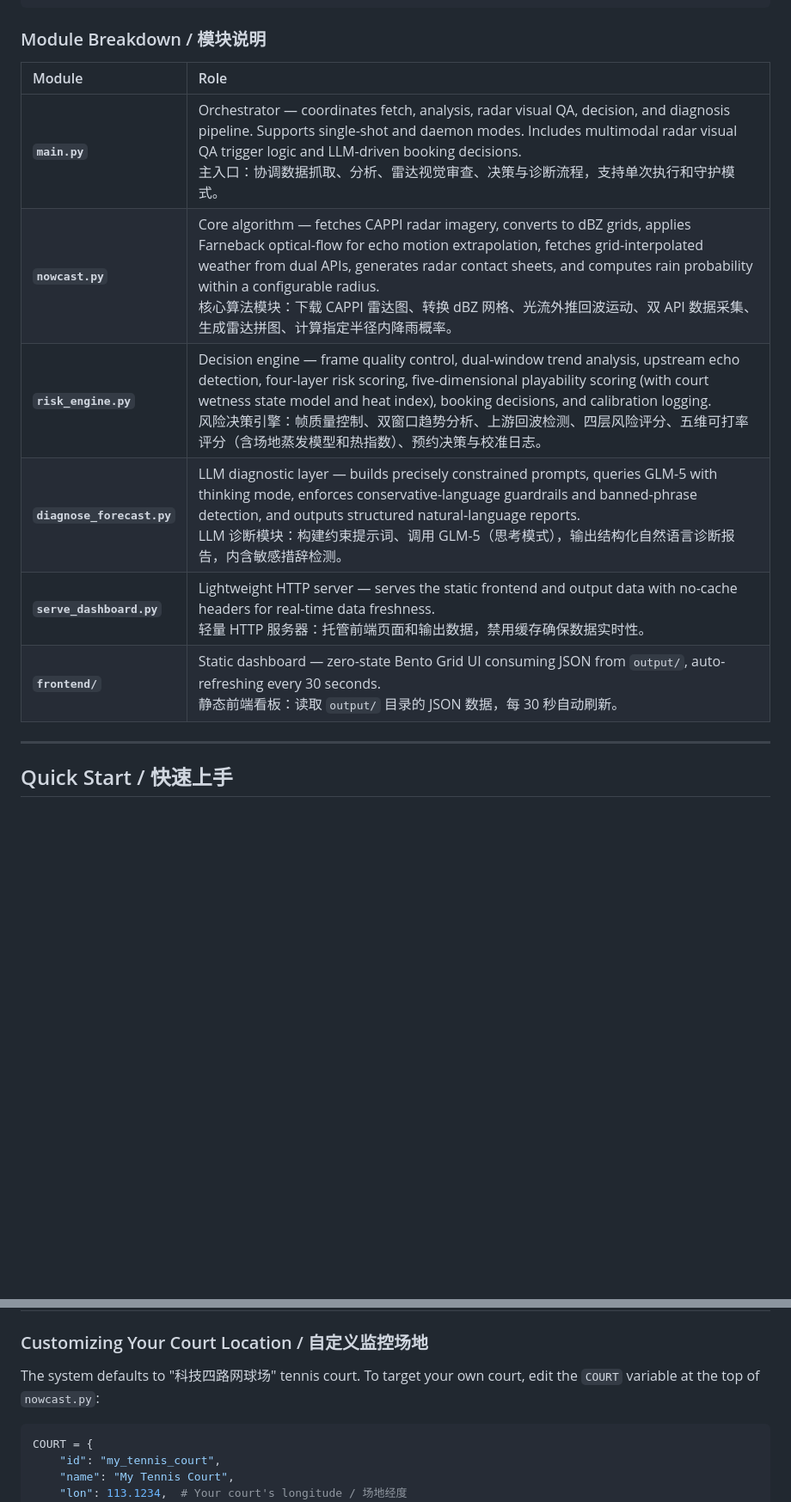
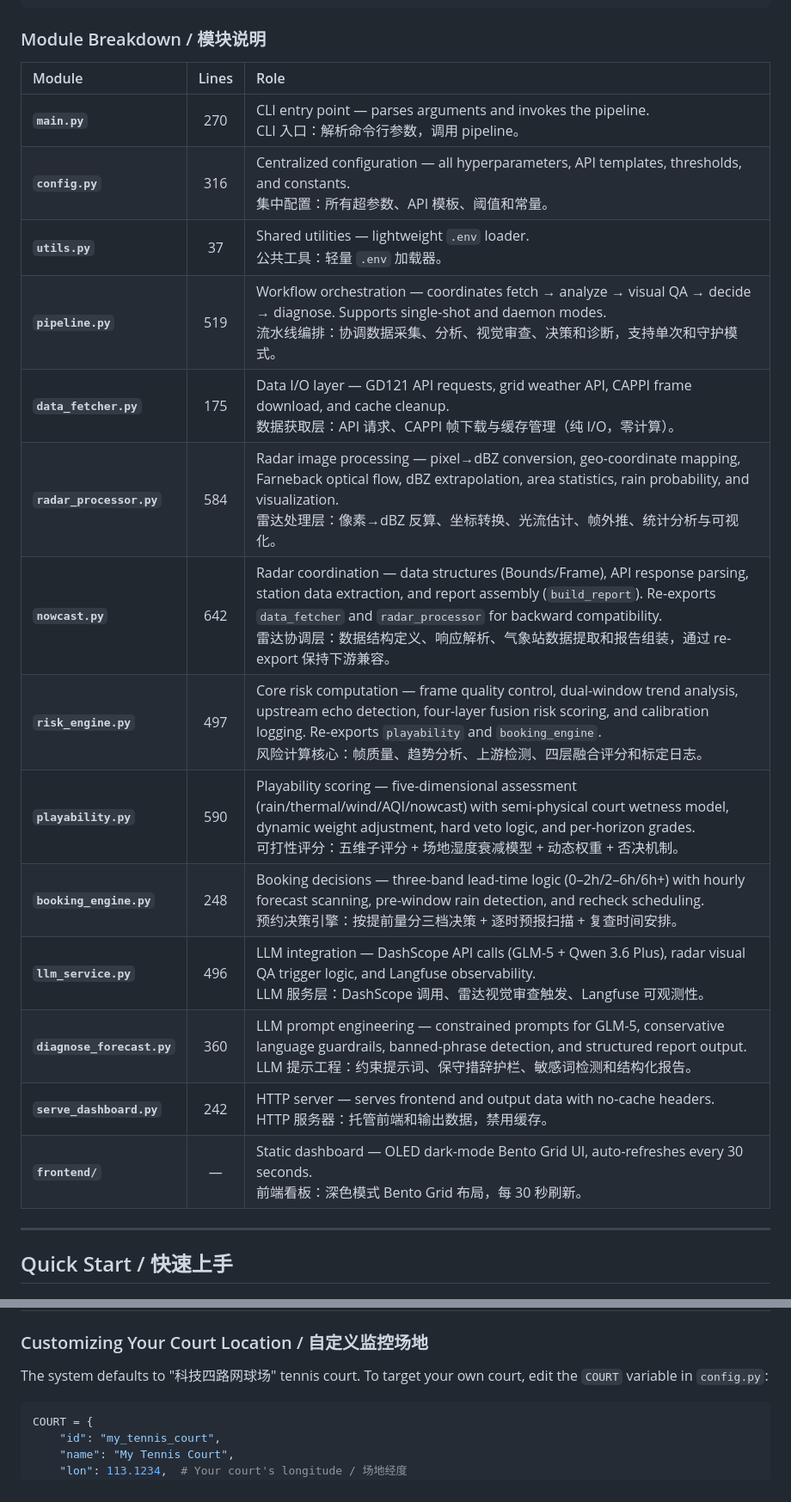
Before and after one commit to loremdai/tenniscourt_weatherforecaster, a Markdown page: README.md, 2 parts joined by grey strips. Shown at 86% size. GitHub-like rendering; blank space fills up the shorter version.

````diff
--- a/README.md
+++ b/README.md
@@ -93,14 +102,22 @@ The system ships with a background data-fetching daemon, a modern OLED-dark-mode
 
 ### Module Breakdown / 模块说明
 
-| Module | Role |
-|:---|:---|
-| **`main.py`** | Orchestrator — coordinates fetch, analysis, radar visual QA, decision, and diagnosis pipeline. Supports single-shot and daemon modes. Includes multimodal radar visual QA trigger logic and LLM-driven booking decisions. <br/> 主入口：协调数据抓取、分析、雷达视觉审查、决策与诊断流程，支持单次执行和守护模式。 |
-| **`nowcast.py`** | Core algorithm — fetches CAPPI radar imagery, converts to dBZ grids, applies Farneback optical-flow for echo motion extrapolation, fetches grid-interpolated weather from dual APIs, generates radar contact sheets, and computes rain probability within a configurable radius. <br/> 核心算法模块：下载 CAPPI 雷达图、转换 dBZ 网格、光流外推回波运动、双 API 数据采集、生成雷达拼图、计算指定半径内降雨概率。 |
-| **`risk_engine.py`** | Decision engine — frame quality control, dual-window trend analysis, upstream echo detection, four-layer risk scoring, five-dimensional playability scoring (with court wetness state model and heat index), booking decisions, and calibration logging. <br/> 风险决策引擎：帧质量控制、双窗口趋势分析、上游回波检测、四层风险评分、五维可打率评分（含场地蒸发模型和热指数）、预约决策与校准日志。 |
-| **`diagnose_forecast.py`** | LLM diagnostic layer — builds precisely constrained prompts, queries GLM-5 with thinking mode, enforces conservative-language guardrails and banned-phrase detection, and outputs structured natural-language reports. <br/> LLM 诊断模块：构建约束提示词、调用 GLM-5（思考模式），输出结构化自然语言诊断报告，内含敏感措辞检测。 |
-| **`serve_dashboard.py`** | Lightweight HTTP server — serves the static frontend and output data with no-cache headers for real-time data freshness. <br/> 轻量 HTTP 服务器：托管前端页面和输出数据，禁用缓存确保数据实时性。 |
-| **`frontend/`** | Static dashboard — zero-state Bento Grid UI consuming JSON from `output/`, auto-refreshing every 30 seconds. <br/> 静态前端看板：读取 `output/` 目录的 JSON 数据，每 30 秒自动刷新。 |
+| Module | Lines | Role |
+|:---|:---:|:---|
+| **`main.py`** | 270 | CLI entry point — parses arguments and invokes the pipeline. <br/> CLI 入口：解析命令行参数，调用 pipeline。 |
+| **`config.py`** | 316 | Centralized configuration — all hyperparameters, API templates, thresholds, and constants. <br/> 集中配置：所有超参数、API 模板、阈值和常量。 |
+| **`utils.py`** | 37 | Shared utilities — lightweight `.env` loader. <br/> 公共工具：轻量 `.env` 加载器。 |
+| **`pipeline.py`** | 519 | Workflow orchestration — coordinates fetch → analyze → visual QA → decide → diagnose. Supports single-shot and daemon modes. <br/> 流水线编排：协调数据采集、分析、视觉审查、决策和诊断，支持单次和守护模式。 |
+| **`data_fetcher.py`** | 175 | Data I/O layer — GD121 API requests, grid weather API, CAPPI frame download, and cache cleanup. <br/> 数据获取层：API 请求、CAPPI 帧下载与缓存管理（纯 I/O，零计算）。 |
+| **`radar_processor.py`** | 584 | Radar image processing — pixel→dBZ conversion, geo-coordinate mapping, Farneback optical flow, dBZ extrapolation, area statistics, rain probability, and visualization. <br/> 雷达处理层：像素→dBZ 反算、坐标转换、光流估计、帧外推、统计分析与可视化。 |
+| **`nowcast.py`** | 642 | Radar coordination — data structures (Bounds/Frame), API response parsing, station data extraction, and report assembly (`build_report`). Re-exports `data_fetcher` and `radar_processor` for backward compatibility. <br/> 雷达协调层：数据结构定义、响应解析、气象站数据提取和报告组装，通过 re-export 保持下游兼容。 |
+| **`risk_engine.py`** | 497 | Core risk computation — frame quality control, dual-window trend analysis, upstream echo detection, four-layer fusion risk scoring, and calibration logging. Re-exports `playability` and `booking_engine`. <br/> 风险计算核心：帧质量、趋势分析、上游检测、四层融合评分和标定日志。 |
+| **`playability.py`** | 590 | Playability scoring — five-dimensional assessment (rain/thermal/wind/AQI/nowcast) with semi-physical court wetness model, dynamic weight adjustment, hard veto logic, and per-horizon grades. <br/> 可打性评分：五维子评分 + 场地湿度衰减模型 + 动态权重 + 否决机制。 |
+| **`booking_engine.py`** | 248 | Booking decisions — three-band lead-time logic (0–2h/2–6h/6h+) with hourly forecast scanning, pre-window rain detection, and recheck scheduling. <br/> 预约决策引擎：按提前量分三档决策 + 逐时预报扫描 + 复查时间安排。 |
+| **`llm_service.py`** | 496 | LLM integration — DashScope API calls (GLM-5 + Qwen 3.6 Plus), radar visual QA trigger logic, and Langfuse observability. <br/> LLM 服务层：DashScope 调用、雷达视觉审查触发、Langfuse 可观测性。 |
+| **`diagnose_forecast.py`** | 360 | LLM prompt engineering — constrained prompts for GLM-5, conservative language guardrails, banned-phrase detection, and structured report output. <br/> LLM 提示工程：约束提示词、保守措辞护栏、敏感词检测和结构化报告。 |
+| **`serve_dashboard.py`** | 242 | HTTP server — serves frontend and output data with no-cache headers. <br/> HTTP 服务器：托管前端和输出数据，禁用缓存。 |
+| **`frontend/`** | — | Static dashboard — OLED dark-mode Bento Grid UI, auto-refreshes every 30 seconds. <br/> 前端看板：深色模式 Bento Grid 布局，每 30 秒刷新。 |
 
 ---
 
@@ -198,7 +215,7 @@ The dashboard auto-refreshes every 30 seconds.
 
 ### Customizing Your Court Location / 自定义监控场地
 
-The system defaults to "科技四路网球场" tennis court. To target your own court, edit the `COURT` variable at the top of `nowcast.py`:
+The system defaults to "科技四路网球场" tennis court. To target your own court, edit the `COURT` variable in `config.py`:
 
 ```python
 COURT = {
````
Also changed, not shown: other parts of README.md (+70 -48 lines).
